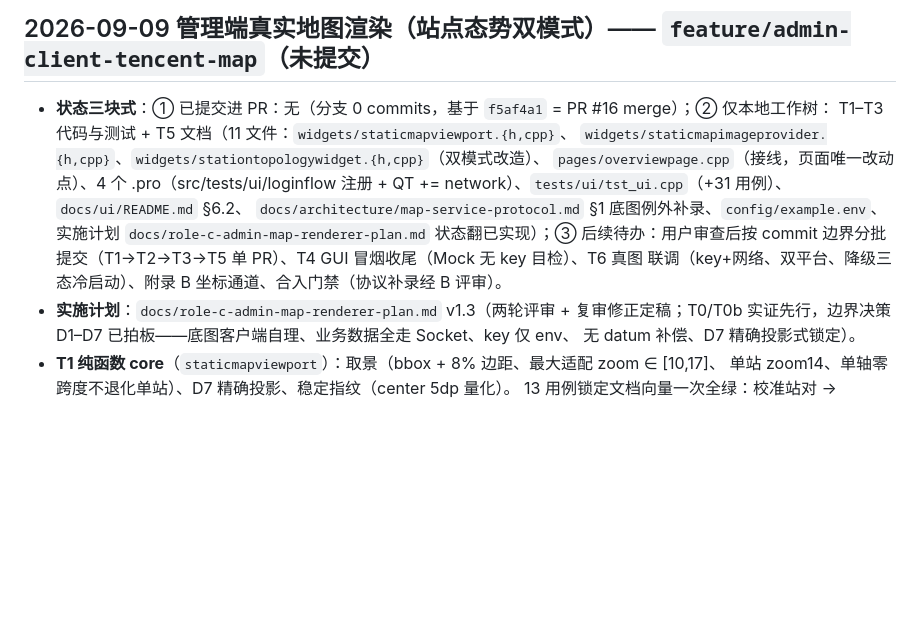
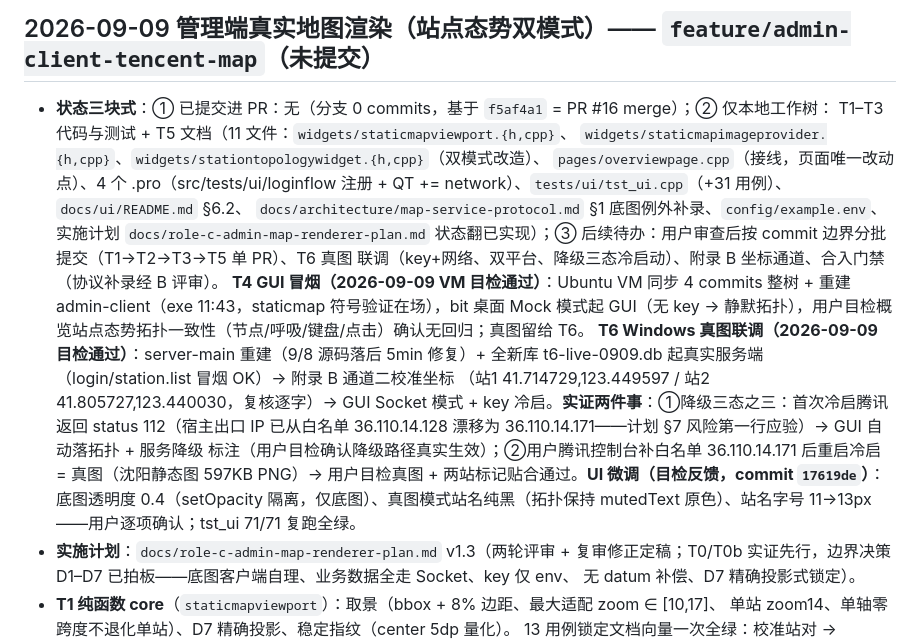
Before and after one commit to starrail-g/ev-charging-platform, a Markdown page: current.md, the part around the change. Drawn GitHub-style; blank space fills up the shorter version.

Commit message:
docs: current.md 记录 T4 VM 冒烟与 T6 Windows 真图联调实证
- T4：VM Mock 无 key GUI 目检通过（拓扑一致，无回归）
- T6：server 重建 + 全新库校准坐标 + Socket+key 冷启；实证降级三态之三
  （出口 IP 漂移 → status 112 → 自动拓扑+标注）与真图路径（补白名单后
  真图 + 标记贴合目检通过）；UI 微调 commit 17619de 记录

```diff
--- a/current.md
+++ b/current.md
@@ -63,8 +63,20 @@
   QT += network）、`tests/ui/tst_ui.cpp`（+31 用例）、`docs/ui/README.md` §6.2、
   `docs/architecture/map-service-protocol.md` §1 底图例外补录、`config/example.env`、
   实施计划 `docs/role-c-admin-map-renderer-plan.md` 状态翻已实现）；③ 后续待办：用户审查后按
-  commit 边界分批提交（T1→T2→T3→T5 单 PR）、T4 GUI 冒烟收尾（Mock 无 key 目检）、T6 真图
+  commit 边界分批提交（T1→T2→T3→T5 单 PR）、T6 真图
   联调（key+网络、双平台、降级三态冷启动）、附录 B 坐标通道、合入门禁（协议补录经 B 评审）。
+  **T4 GUI 冒烟（2026-09-09 VM 目检通过）**：Ubuntu VM 同步 4 commits 整树 + 重建
+  admin-client（exe 11:43，staticmap 符号验证在场），bit 桌面 Mock 模式起 GUI（无 key →
+  静默拓扑），用户目检概览站点态势拓扑一致性（节点/呼吸/键盘/点击）确认无回归；真图留给 T6。
+  **T6 Windows 真图联调（2026-09-09 目检通过）**：server-main 重建（9/8 源码落后 5min 修复）+
+  全新库 t6-live-0909.db 起真实服务端（login/station.list 冒烟 OK）→ 附录 B 通道二校准坐标
+  （站1 41.714729,123.449597 / 站2 41.805727,123.440030，复核逐字）→ GUI Socket 模式 + key
+  冷启。**实证两件事**：①降级三态之三：首次冷启腾讯返回 status 112（宿主出口 IP 已从白名单
+  36.110.14.128 漂移为 36.110.14.171——计划 §7 风险第一行应验）→ GUI 自动落拓扑 + 服务降级
+  标注（用户目检确认降级路径真实生效）；②用户腾讯控制台补白名单 36.110.14.171 后重启冷启 =
+  真图（沈阳静态图 597KB PNG）→ 用户目检真图 + 两站标记贴合通过。**UI 微调（目检反馈，commit
+  `17619de`）**：底图透明度 0.4（setOpacity 隔离，仅底图）、真图模式站名纯黑（拓扑保持
+  mutedText 原色）、站名字号 11→13px——用户逐项确认；tst_ui 71/71 复跑全绿。
 - **实施计划**：`docs/role-c-admin-map-renderer-plan.md` v1.3（两轮评审 + 复审修正定稿；T0/T0b
   实证先行，边界决策 D1–D7 已拍板——底图客户端自理、业务数据全走 Socket、key 仅 env、
   无 datum 补偿、D7 精确投影式锁定）。
```
